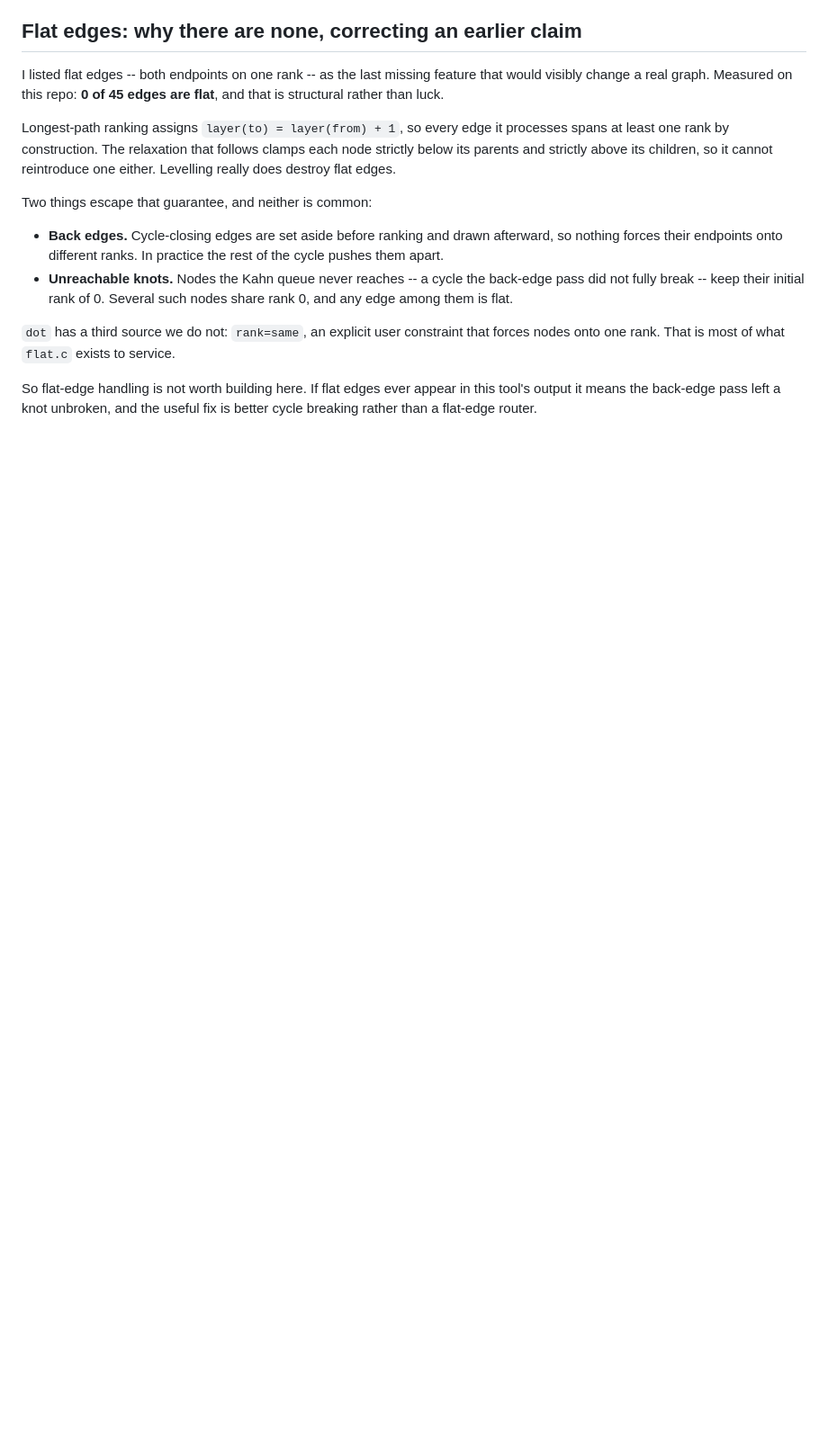
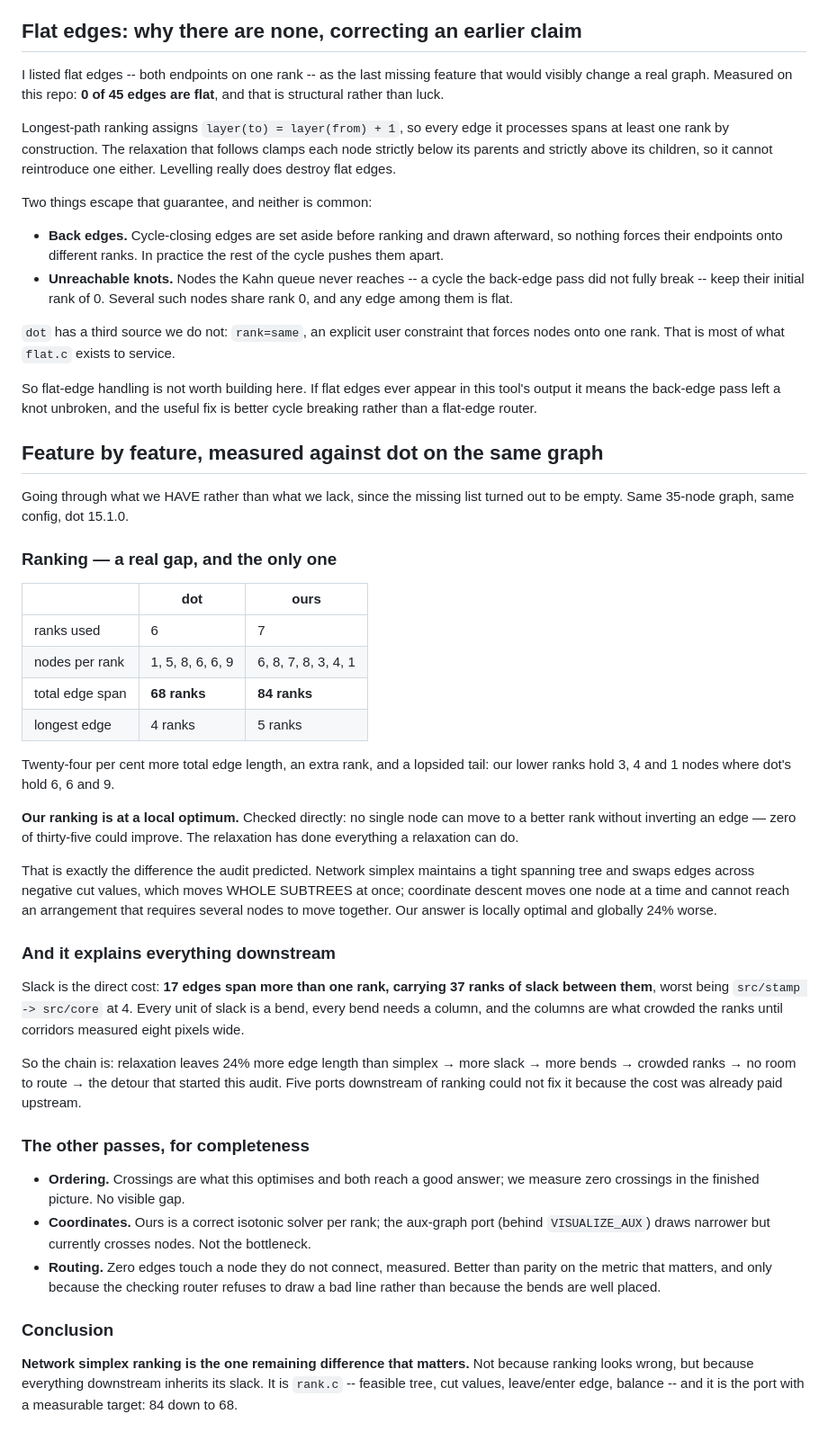
Before and after one commit to arasskin/visualize, a Markdown page: docs/dotgen-audit.md, the part around the change. Shown at 90% size. Drawn GitHub-style; blank space fills up the shorter version.

Commit message:
feature by feature against dot: ranking is the one real gap
Went through what we HAVE, since the missing list turned out to be empty,
and measured each pass against dot 15.1.0 on the same graph.

RANKING is 24% worse and it is the only pass that is. dot puts this graph
on six ranks with a total edge span of 68; we use seven ranks and 84. Its
ranks hold 1, 5, 8, 6, 6, 9 nodes against our 6, 8, 7, 8, 3, 4, 1 -- a
lopsided tail where twelve chains have to cross ranks holding three and
four nodes.

Ours is at a LOCAL OPTIMUM: checked directly, not one of thirty-five nodes
can move to a better rank without inverting an edge. The relaxation has
done everything a relaxation can do. That is precisely the difference the
audit predicted between coordinate descent and network simplex -- simplex
maintains a tight tree and swaps edges across negative cut values, moving
whole subtrees at once, which no single-node move can reach.

And it explains the five failed attempts downstream. 17 edges carry 37
ranks of slack; every unit of slack is a bend, every bend wants a column,
and the columns are what crowded the ranks until corridors measured eight
pixels. The cost was paid in ranking before any router saw the graph.

The other passes are fine: ordering reaches zero crossings in the finished
picture, coordinates are a correct isotonic solver, routing puts zero edges
through nodes.

So there is one port left with a measurable target -- rank.c, and 84 down
to 68.

Co-Authored-By: Claude Opus 5 <noreply@anthropic.com>

```diff
--- a/docs/dotgen-audit.md
+++ b/docs/dotgen-audit.md
@@ -311,3 +311,60 @@ service.
 So flat-edge handling is not worth building here. If flat edges ever appear
 in this tool's output it means the back-edge pass left a knot unbroken, and
 the useful fix is better cycle breaking rather than a flat-edge router.
+
+## Feature by feature, measured against dot on the same graph
+
+Going through what we HAVE rather than what we lack, since the missing list
+turned out to be empty. Same 35-node graph, same config, dot 15.1.0.
+
+### Ranking — a real gap, and the only one
+
+| | dot | ours |
+|---|---|---|
+| ranks used | 6 | 7 |
+| nodes per rank | 1, 5, 8, 6, 6, 9 | 6, 8, 7, 8, 3, 4, 1 |
+| total edge span | **68 ranks** | **84 ranks** |
+| longest edge | 4 ranks | 5 ranks |
+
+Twenty-four per cent more total edge length, an extra rank, and a lopsided
+tail: our lower ranks hold 3, 4 and 1 nodes where dot's hold 6, 6 and 9.
+
+**Our ranking is at a local optimum.** Checked directly: no single node can
+move to a better rank without inverting an edge — zero of thirty-five could
+improve. The relaxation has done everything a relaxation can do.
+
+That is exactly the difference the audit predicted. Network simplex maintains
+a tight spanning tree and swaps edges across negative cut values, which moves
+WHOLE SUBTREES at once; coordinate descent moves one node at a time and cannot
+reach an arrangement that requires several nodes to move together. Our answer
+is locally optimal and globally 24% worse.
+
+### And it explains everything downstream
+
+Slack is the direct cost: **17 edges span more than one rank, carrying 37
+ranks of slack between them**, worst being `src/stamp -> src/core` at 4. Every
+unit of slack is a bend, every bend needs a column, and the columns are what
+crowded the ranks until corridors measured eight pixels wide.
+
+So the chain is: relaxation leaves 24% more edge length than simplex → more
+slack → more bends → crowded ranks → no room to route → the detour that
+started this audit. Five ports downstream of ranking could not fix it because
+the cost was already paid upstream.
+
+### The other passes, for completeness
+
+- **Ordering.** Crossings are what this optimises and both reach a good
+  answer; we measure zero crossings in the finished picture. No visible gap.
+- **Coordinates.** Ours is a correct isotonic solver per rank; the aux-graph
+  port (behind `VISUALIZE_AUX`) draws narrower but currently crosses nodes.
+  Not the bottleneck.
+- **Routing.** Zero edges touch a node they do not connect, measured. Better
+  than parity on the metric that matters, and only because the checking router
+  refuses to draw a bad line rather than because the bends are well placed.
+
+### Conclusion
+
+**Network simplex ranking is the one remaining difference that matters.** Not
+because ranking looks wrong, but because everything downstream inherits its
+slack. It is `rank.c` -- feasible tree, cut values, leave/enter edge, balance
+-- and it is the port with a measurable target: 84 down to 68.
```
